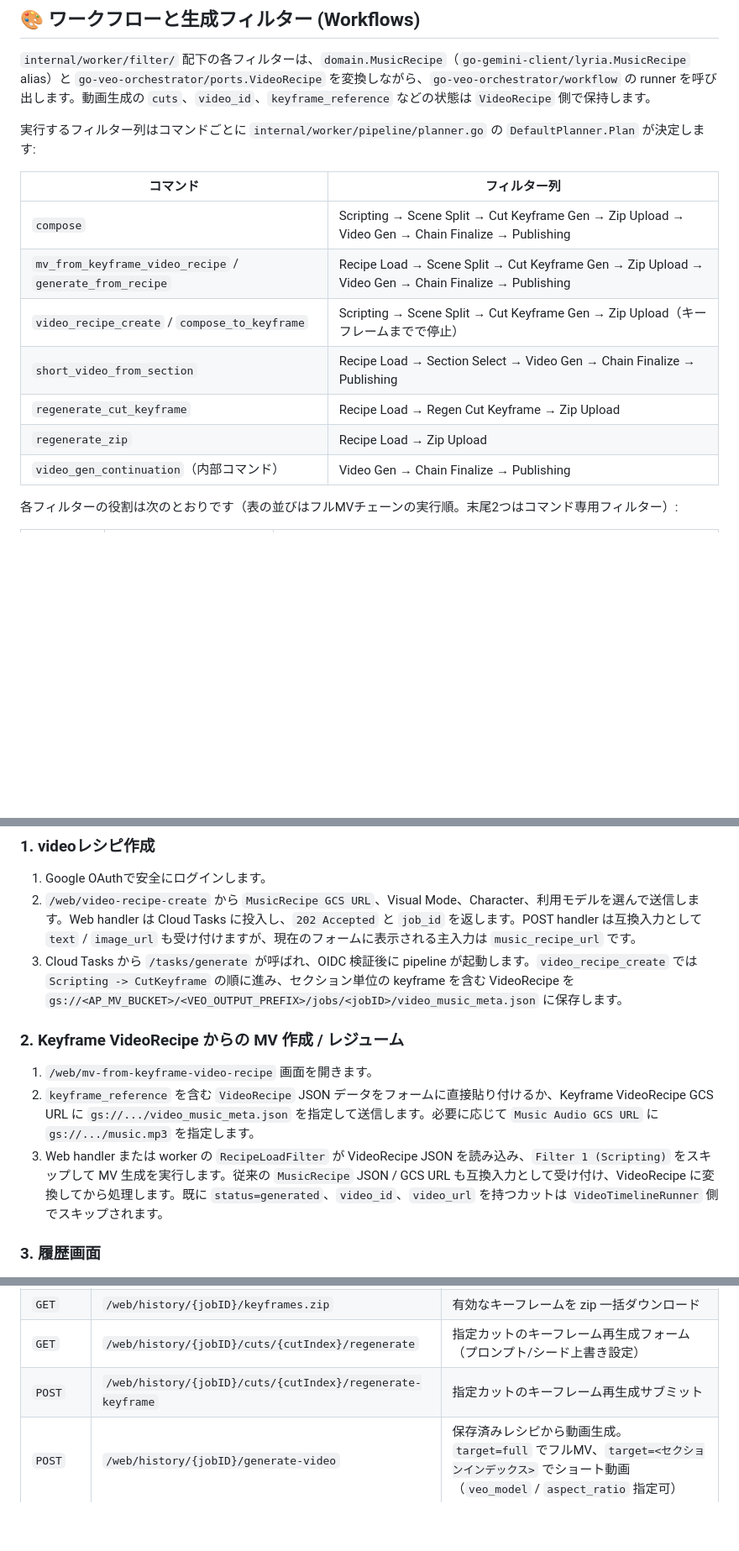
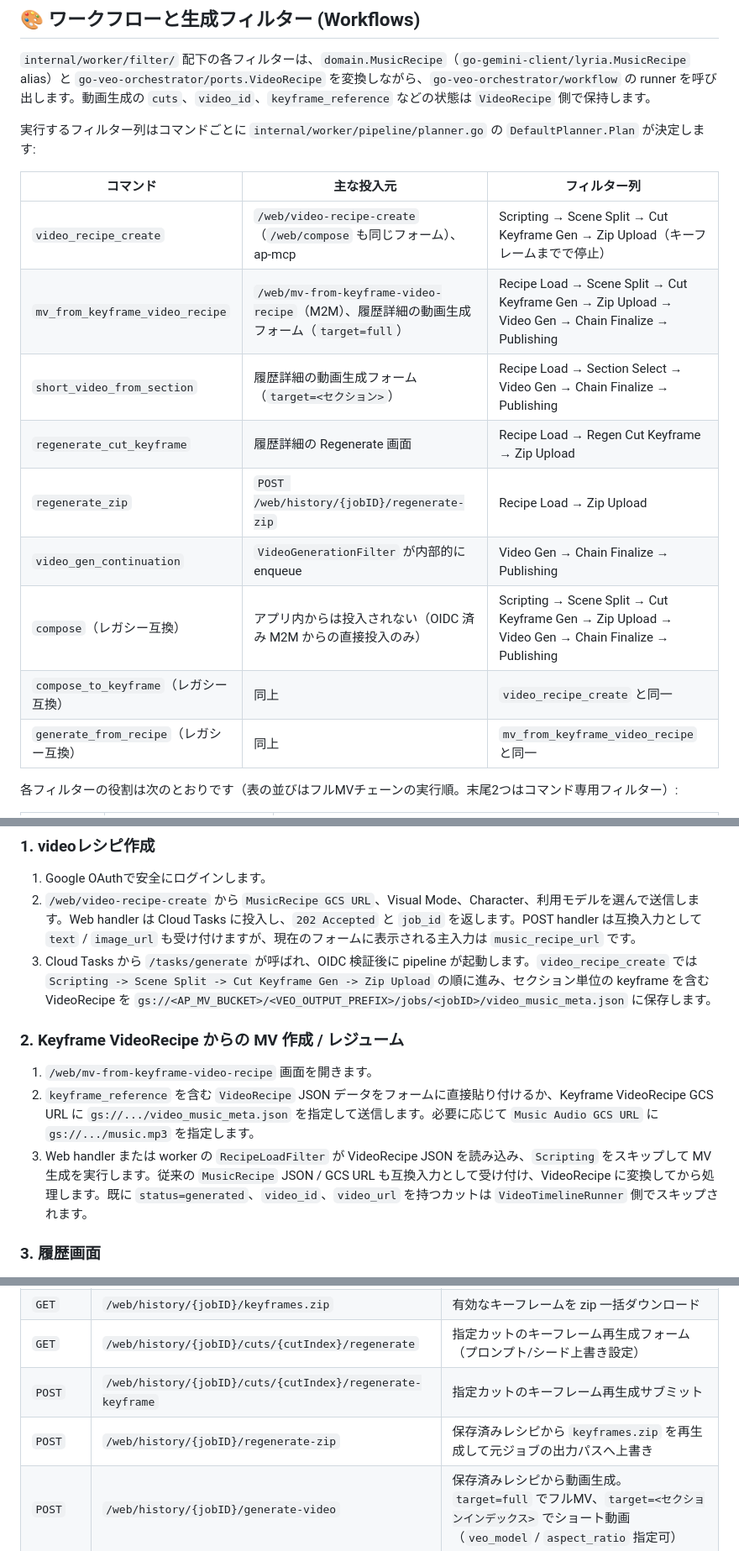
Before and after one commit to shouni/ap-mv, a Markdown page: README.md, 3 parts joined by grey strips. Shown at 84% size. Rendered like a GitHub page; blank space fills up the shorter version.

Commit message:
Update README: clarify command inputs, filter mappings, and legacy compatibility
- Revised filter pipeline table to include command input sources and legacy command notes.
- Updated diagrams and descriptions for pipeline and filter execution.
- Added details for `regenerate-zip` endpoint and clarified maintenance command behavior.

```diff
--- a/README.md
+++ b/README.md
@@ -66,15 +66,17 @@ Web UI はリクエストを Cloud Tasks に投入し、worker ルート `/tasks
 
 実行するフィルター列はコマンドごとに `internal/worker/pipeline/planner.go` の `DefaultPlanner.Plan` が決定します:
 
-| コマンド | フィルター列 |
-| --- | --- |
-| `compose` | Scripting → Scene Split → Cut Keyframe Gen → Zip Upload → Video Gen → Chain Finalize → Publishing |
-| `mv_from_keyframe_video_recipe` / `generate_from_recipe` | Recipe Load → Scene Split → Cut Keyframe Gen → Zip Upload → Video Gen → Chain Finalize → Publishing |
-| `video_recipe_create` / `compose_to_keyframe` | Scripting → Scene Split → Cut Keyframe Gen → Zip Upload（キーフレームまでで停止） |
-| `short_video_from_section` | Recipe Load → Section Select → Video Gen → Chain Finalize → Publishing |
-| `regenerate_cut_keyframe` | Recipe Load → Regen Cut Keyframe → Zip Upload |
-| `regenerate_zip` | Recipe Load → Zip Upload |
-| `video_gen_continuation`（内部コマンド） | Video Gen → Chain Finalize → Publishing |
+| コマンド | 主な投入元 | フィルター列 |
+| --- | --- | --- |
+| `video_recipe_create` | `/web/video-recipe-create`（`/web/compose` も同じフォーム）、ap-mcp | Scripting → Scene Split → Cut Keyframe Gen → Zip Upload（キーフレームまでで停止） |
+| `mv_from_keyframe_video_recipe` | `/web/mv-from-keyframe-video-recipe`（M2M）、履歴詳細の動画生成フォーム（`target=full`） | Recipe Load → Scene Split → Cut Keyframe Gen → Zip Upload → Video Gen → Chain Finalize → Publishing |
+| `short_video_from_section` | 履歴詳細の動画生成フォーム（`target=<セクション>`） | Recipe Load → Section Select → Video Gen → Chain Finalize → Publishing |
+| `regenerate_cut_keyframe` | 履歴詳細の Regenerate 画面 | Recipe Load → Regen Cut Keyframe → Zip Upload |
+| `regenerate_zip` | `POST /web/history/{jobID}/regenerate-zip` | Recipe Load → Zip Upload |
+| `video_gen_continuation` | `VideoGenerationFilter` が内部的に enqueue | Video Gen → Chain Finalize → Publishing |
+| `compose`（レガシー互換） | アプリ内からは投入されない（OIDC 済み M2M からの直接投入のみ） | Scripting → Scene Split → Cut Keyframe Gen → Zip Upload → Video Gen → Chain Finalize → Publishing |
+| `compose_to_keyframe`（レガシー互換） | 同上 | `video_recipe_create` と同一 |
+| `generate_from_recipe`（レガシー互換） | 同上 | `mv_from_keyframe_video_recipe` と同一 |
 
 各フィルターの役割は次のとおりです（表の並びはフルMVチェーンの実行順。末尾2つはコマンド専用フィルター）:
 
@@ -279,13 +281,13 @@ sequenceDiagram
 
 1. Google OAuthで安全にログインします。
 2. `/web/video-recipe-create` から `MusicRecipe GCS URL`、Visual Mode、Character、利用モデルを選んで送信します。Web handler は Cloud Tasks に投入し、`202 Accepted` と `job_id` を返します。POST handler は互換入力として `text` / `image_url` も受け付けますが、現在のフォームに表示される主入力は `music_recipe_url` です。
-3. Cloud Tasks から `/tasks/generate` が呼ばれ、OIDC 検証後に pipeline が起動します。`video_recipe_create` では `Scripting -> CutKeyframe` の順に進み、セクション単位の keyframe を含む VideoRecipe を `gs://<AP_MV_BUCKET>/<VEO_OUTPUT_PREFIX>/jobs/<jobID>/video_music_meta.json` に保存します。
+3. Cloud Tasks から `/tasks/generate` が呼ばれ、OIDC 検証後に pipeline が起動します。`video_recipe_create` では `Scripting -> Scene Split -> Cut Keyframe Gen -> Zip Upload` の順に進み、セクション単位の keyframe を含む VideoRecipe を `gs://<AP_MV_BUCKET>/<VEO_OUTPUT_PREFIX>/jobs/<jobID>/video_music_meta.json` に保存します。
 
 ### 2. Keyframe VideoRecipe からの MV 作成 / レジューム
 
 1. `/web/mv-from-keyframe-video-recipe` 画面を開きます。
 2. `keyframe_reference` を含む `VideoRecipe` JSON データをフォームに直接貼り付けるか、Keyframe VideoRecipe GCS URL に `gs://.../video_music_meta.json` を指定して送信します。必要に応じて `Music Audio GCS URL` に `gs://.../music.mp3` を指定します。
-3. Web handler または worker の `RecipeLoadFilter` が VideoRecipe JSON を読み込み、`Filter 1 (Scripting)` をスキップして MV 生成を実行します。従来の `MusicRecipe` JSON / GCS URL も互換入力として受け付け、VideoRecipe に変換してから処理します。既に `status=generated`、`video_id`、`video_url` を持つカットは `VideoTimelineRunner` 側でスキップされます。
+3. Web handler または worker の `RecipeLoadFilter` が VideoRecipe JSON を読み込み、`Scripting` をスキップして MV 生成を実行します。従来の `MusicRecipe` JSON / GCS URL も互換入力として受け付け、VideoRecipe に変換してから処理します。既に `status=generated`、`video_id`、`video_url` を持つカットは `VideoTimelineRunner` 側でスキップされます。
 
 ### 3. 履歴画面
 
@@ -319,6 +321,7 @@ sequenceDiagram
 | `GET` | `/web/history/{jobID}/keyframes.zip` | 有効なキーフレームを zip 一括ダウンロード |
 | `GET` | `/web/history/{jobID}/cuts/{cutIndex}/regenerate` | 指定カットのキーフレーム再生成フォーム（プロンプト/シード上書き設定） |
 | `POST` | `/web/history/{jobID}/cuts/{cutIndex}/regenerate-keyframe` | 指定カットのキーフレーム再生成サブミット |
+| `POST` | `/web/history/{jobID}/regenerate-zip` | 保存済みレシピから `keyframes.zip` を再生成して元ジョブの出力パスへ上書き |
 | `POST` | `/web/history/{jobID}/generate-video` | 保存済みレシピから動画生成。`target=full` でフルMV、`target=<セクションインデックス>` でショート動画（`veo_model` / `aspect_ratio` 指定可） |
 | `POST` | `/tasks/generate` | Cloud Tasks worker エンドポイント |
 
```
Also changed, not shown: other parts of README.md (+6 -6 lines), CLAUDE.md (+1 -1 lines).
